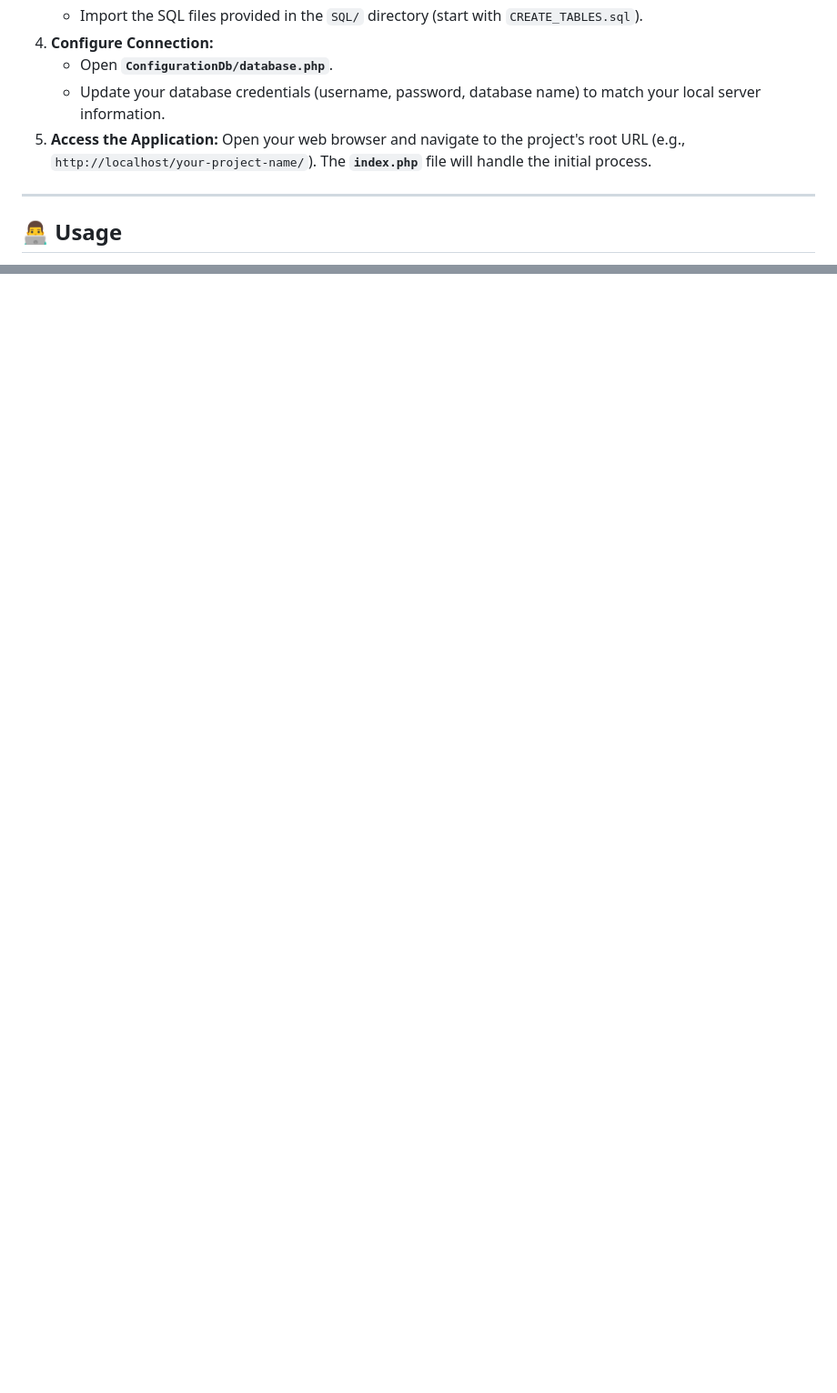
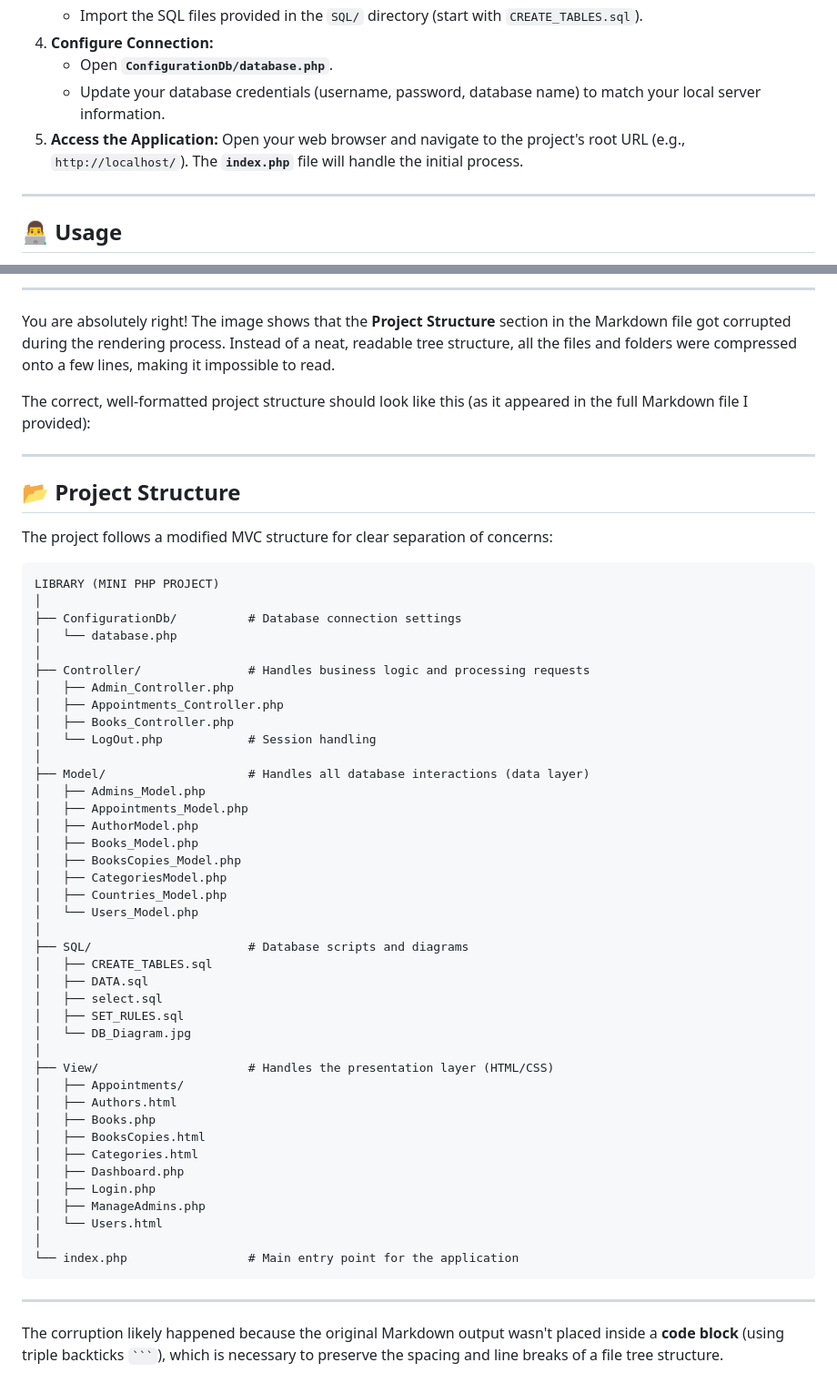
Before and after one commit to MustaphaBotte/Library-Management-Small-PHP-Project-, a Markdown page: README.md, 2 parts joined by grey strips. Shown at 91% size. GitHub-like rendering; blank space fills up the shorter version.

````diff
--- a/README.md
+++ b/README.md
@@ -51,7 +51,7 @@ Follow these steps to get the project running on your local machine:
 4.  **Configure Connection:**
     * Open **`ConfigurationDb/database.php`**.
     * Update your database credentials (username, password, database name) to match your local server information.
-5.  **Access the Application:** Open your web browser and navigate to the project's root URL (e.g., `http://localhost/your-project-name/`). The **`index.php`** file will handle the initial process.
+5.  **Access the Application:** Open your web browser and navigate to the project's root URL (e.g., `http://localhost/`). The **`index.php`** file will handle the initial process.
 
 ---
 
@@ -84,0 +135,58 @@ This project is open-source. Feel free to use, modify, and distribute it.
+-----
+
+You are absolutely right\! The image shows that the **Project Structure** section in the Markdown file got corrupted during the rendering process. Instead of a neat, readable tree structure, all the files and folders were compressed onto a few lines, making it impossible to read.
+
+The correct, well-formatted project structure should look like this (as it appeared in the full Markdown file I provided):
+
+-----
+
+## 📂 Project Structure
+
+The project follows a modified MVC structure for clear separation of concerns:
+
+```
+LIBRARY (MINI PHP PROJECT)
+│
+├── ConfigurationDb/          # Database connection settings
+│   └── database.php
+│
+├── Controller/               # Handles business logic and processing requests
+│   ├── Admin_Controller.php
+│   ├── Appointments_Controller.php
+│   ├── Books_Controller.php
+│   └── LogOut.php            # Session handling
+│
+├── Model/                    # Handles all database interactions (data layer)
+│   ├── Admins_Model.php
+│   ├── Appointments_Model.php
+│   ├── AuthorModel.php
+│   ├── Books_Model.php
+│   ├── BooksCopies_Model.php
+│   ├── CategoriesModel.php
+│   ├── Countries_Model.php
+│   └── Users_Model.php
+│
+├── SQL/                      # Database scripts and diagrams
+│   ├── CREATE_TABLES.sql
+│   ├── DATA.sql
+│   ├── select.sql
+│   ├── SET_RULES.sql
+│   └── DB_Diagram.jpg
+│
+├── View/                     # Handles the presentation layer (HTML/CSS)
+│   ├── Appointments/
+│   ├── Authors.html
+│   ├── Books.php
+│   ├── BooksCopies.html
+│   ├── Categories.html
+│   ├── Dashboard.php
+│   ├── Login.php
+│   ├── ManageAdmins.php
+│   └── Users.html
+│
+└── index.php                 # Main entry point for the application
+```
+
+-----
+
+The corruption likely happened because the original Markdown output wasn't placed inside a **code block** (using triple backticks ` ``` `), which is necessary to preserve the spacing and line breaks of a file tree structure.
````
Also changed, not shown: other parts of README.md (+50 -0 lines).
